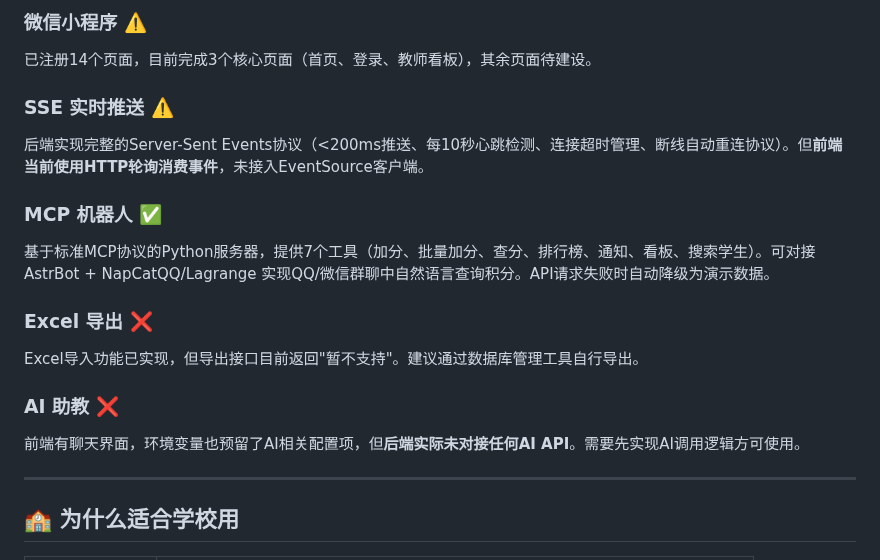
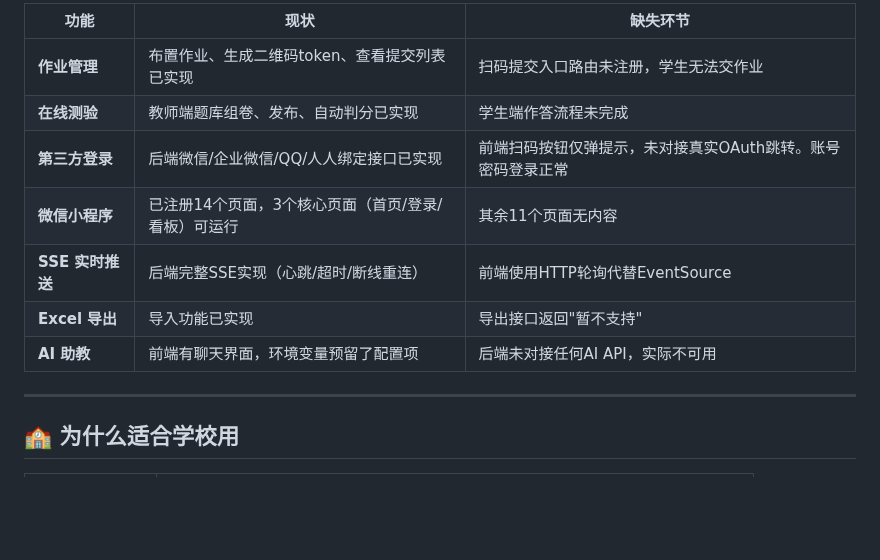
Before and after one commit to RealKiro/learnstar-planet, a Markdown page: README.md, the part around one of its changes. GitHub-like rendering; blank space fills up the shorter version.

```diff
--- a/README.md
+++ b/README.md
@@ -95,17 +88,12 @@ docker-compose up -d
-### 微信小程序 ⚠️
-已注册14个页面，目前完成3个核心页面（首页、登录、教师看板），其余页面待建设。
-
-### SSE 实时推送 ⚠️
-后端实现完整的Server-Sent Events协议（<200ms推送、每10秒心跳检测、连接超时管理、断线自动重连协议）。但**前端当前使用HTTP轮询消费事件**，未接入EventSource客户端。
-
-### MCP 机器人 ✅
-基于标准MCP协议的Python服务器，提供7个工具（加分、批量加分、查分、排行榜、通知、看板、搜索学生）。可对接AstrBot + NapCatQQ/Lagrange 实现QQ/微信群聊中自然语言查询积分。API请求失败时自动降级为演示数据。
-
-### Excel 导出 ❌
-Excel导入功能已实现，但导出接口目前返回"暂不支持"。建议通过数据库管理工具自行导出。
-
-### AI 助教 ❌
-前端有聊天界面，环境变量也预留了AI相关配置项，但**后端实际未对接任何AI API**。需要先实现AI调用逻辑方可使用。
+| 功能 | 现状 | 缺失环节 |
+|------|------|---------|
+| **作业管理** | 布置作业、生成二维码token、查看提交列表已实现 | 扫码提交入口路由未注册，学生无法交作业 |
+| **在线测验** | 教师端题库组卷、发布、自动判分已实现 | 学生端作答流程未完成 |
+| **第三方登录** | 后端微信/企业微信/QQ/人人绑定接口已实现 | 前端扫码按钮仅弹提示，未对接真实OAuth跳转。账号密码登录正常 |
+| **微信小程序** | 已注册14个页面，3个核心页面（首页/登录/看板）可运行 | 其余11个页面无内容 |
+| **SSE 实时推送** | 后端完整SSE实现（心跳/超时/断线重连） | 前端使用HTTP轮询代替EventSource |
+| **Excel 导出** | 导入功能已实现 | 导出接口返回"暂不支持" |
+| **AI 助教** | 前端有聊天界面，环境变量预留了配置项 | 后端未对接任何AI API，实际不可用 |
 
 ---
 
```
Also changed, not shown: other parts of README.md (+35 -42 lines).
